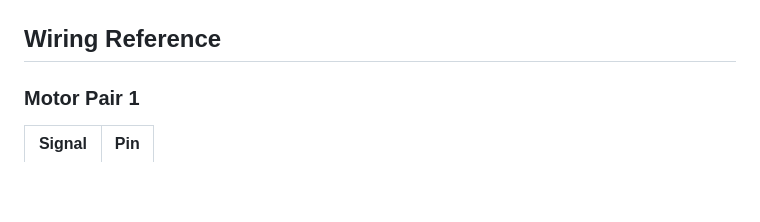
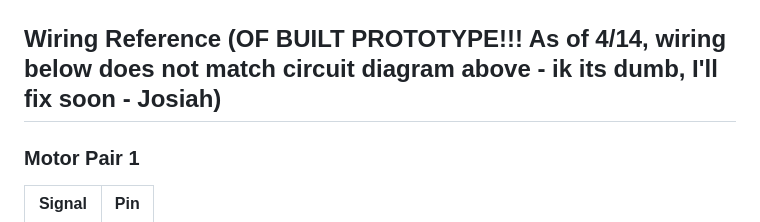
Before and after one commit to JosiahL06/SeniorDesignPrototype, a Markdown page: FunctionalPrototype/README.md, the part around the change. Drawn GitHub-style; blank space fills up the shorter version.

Commit message:
Clarify wiring reference in README
Updated wiring reference note to clarify discrepancies with the circuit diagram.

```diff
--- a/FunctionalPrototype/README.md
+++ b/FunctionalPrototype/README.md
@@ -45,7 +45,7 @@ If any of these change, update both the sketch and this README.
 ## Circuit Diagram
 ![Functional Prototype Circuit Diagram](FunctionalPrototypeCircuitDiagram.jpg)
 
-## Wiring Reference
+## Wiring Reference (OF BUILT PROTOTYPE!!! As of 4/14, wiring below does not match circuit diagram above - ik its dumb, I'll fix soon - Josiah)
 
 ### Motor Pair 1
 
```
